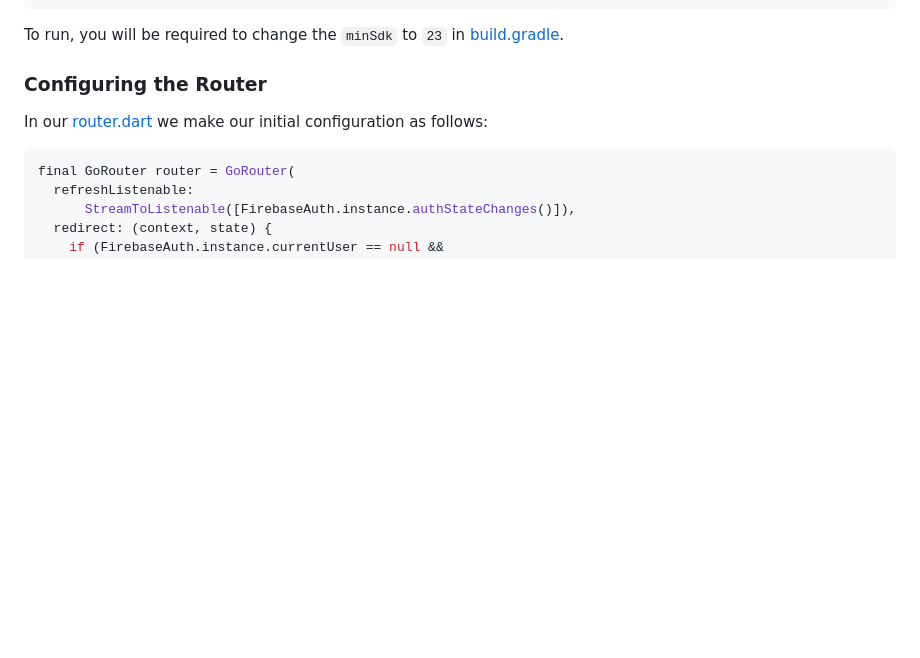
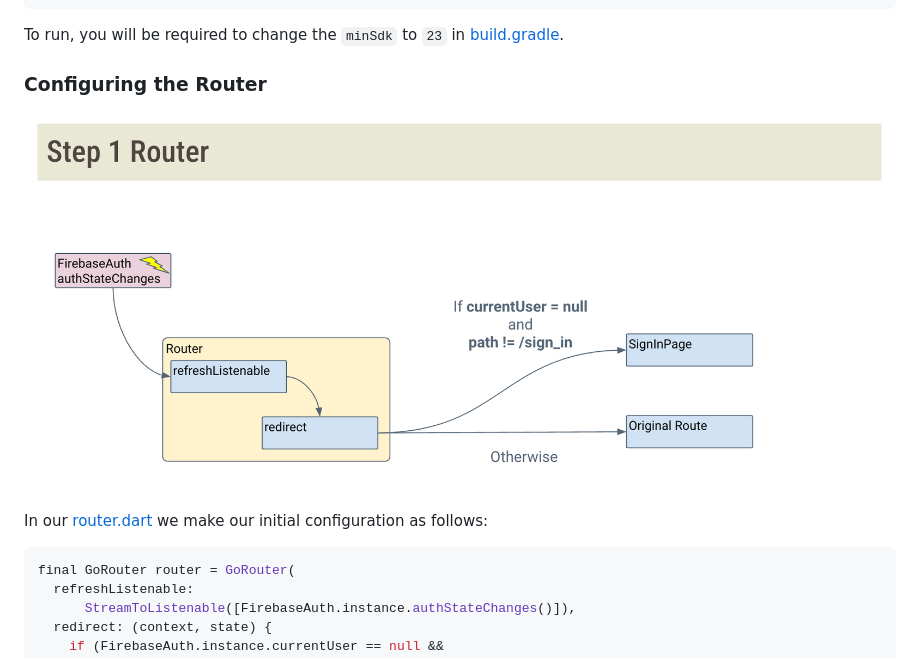
Before and after one commit to mehmetartun/CSEN268-F24, a Markdown page: README.md, the part around the change. Rendered like a GitHub page; pictures changed too: assets/images/Auth_Step1.png (added); blank space fills up the shorter version.

Commit message:
image

````diff
--- a/README.md
+++ b/README.md
@@ -11,6 +11,9 @@ flutter pub add firebase_auth
 To run, you will be required to change the `minSdk` to `23` in [build.gradle](/android/app/build.gradle).
 
 ### Configuring the Router
+
+![Step 1](/assets/images/Auth_Step1.png)
+
 In our [router.dart](/lib/navigation/router.dart) we make our initial configuration as follows:
 ```dart
 final GoRouter router = GoRouter(
````
